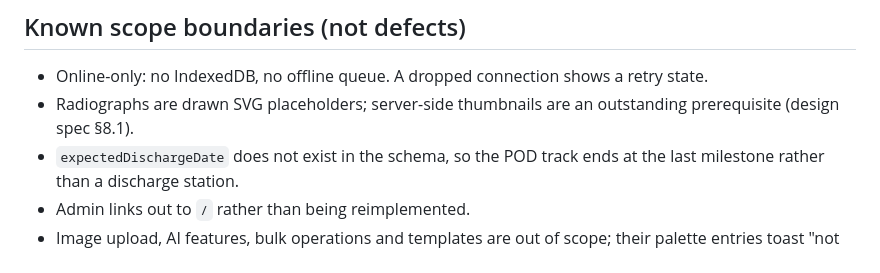
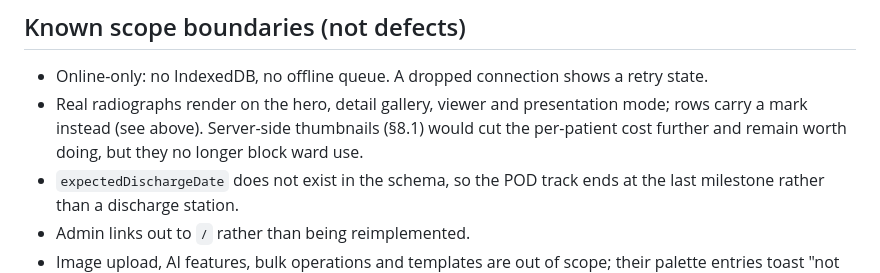
Before and after one commit to samdunsavy/ortho-rounds, a Markdown page: public/v2/README.md, the part around the change. GitHub-like rendering.

Commit message:
docs: correct the stale scope note about drawn placeholders

```diff
--- a/public/v2/README.md
+++ b/public/v2/README.md
@@ -120,8 +120,10 @@ test. That test exists precisely to catch the harness doing the app's job.
 
 - Online-only: no IndexedDB, no offline queue. A dropped connection shows a
   retry state.
-- Radiographs are drawn SVG placeholders; server-side thumbnails are an
-  outstanding prerequisite (design spec §8.1).
+- Real radiographs render on the hero, detail gallery, viewer and
+  presentation mode; rows carry a mark instead (see above). Server-side
+  thumbnails (§8.1) would cut the per-patient cost further and remain worth
+  doing, but they no longer block ward use.
 - `expectedDischargeDate` does not exist in the schema, so the POD track
   ends at the last milestone rather than a discharge station.
 - Admin links out to `/` rather than being reimplemented.
```
